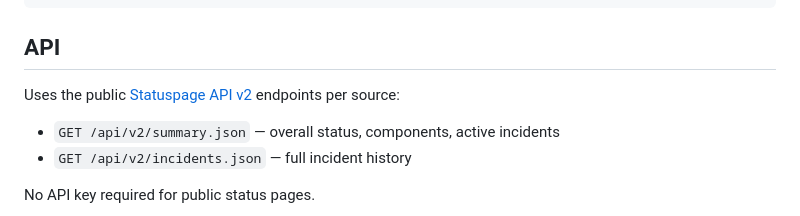
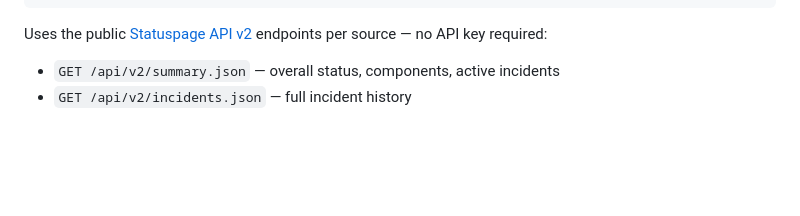
Before and after one commit to alexnodeland/StatusBar, a Markdown page: README.md, the part around one of its changes. Drawn GitHub-style; folded sections open; blank space fills up the shorter version.

````diff
--- a/README.md
+++ b/README.md
@@ -97,12 +98,10 @@ RootView              — state-driven navigation: list ↔ detail ↔ settings
 MenuBarLabel          — worst-status icon + issue count badge
 ```
 
-## API
-
-Uses the public [Statuspage API v2](https://developer.statuspage.io/) endpoints per source:
+Uses the public [Statuspage API v2](https://developer.statuspage.io/) endpoints per source — no API key required:
 
 - `GET /api/v2/summary.json` — overall status, components, active incidents
 - `GET /api/v2/incidents.json` — full incident history
 
-No API key required for public status pages.
+</details>
 
````
Also changed, not shown: other parts of README.md (+49 -45 lines).
